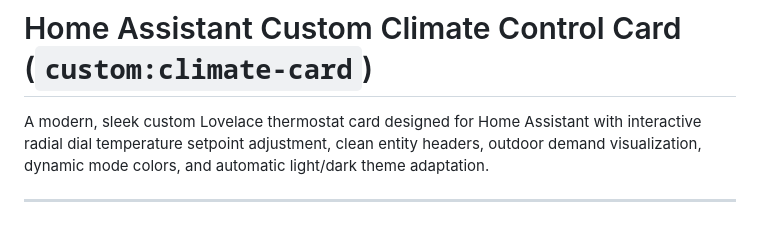
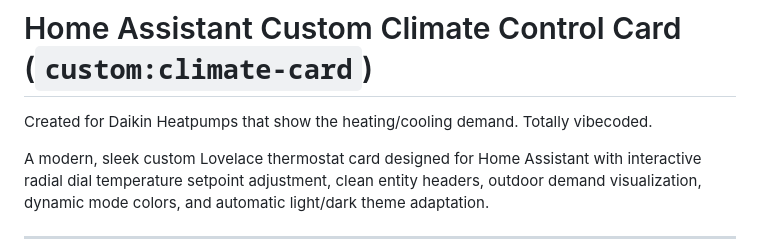
Before and after one commit to erwinvol/Climate-Card-Demand, a Markdown page: README.md, the part around the change. Rendered like a GitHub page; blank space fills up the shorter version.

Commit message:
Update README.md
Added purpose of card

```diff
--- a/README.md
+++ b/README.md
@@ -1,4 +1,6 @@
 # Home Assistant Custom Climate Control Card (`custom:climate-card`)
+
+Created for Daikin Heatpumps that show the heating/cooling demand. Totally vibecoded.
 
 A modern, sleek custom Lovelace thermostat card designed for Home Assistant with interactive radial dial temperature setpoint adjustment, clean entity headers, outdoor demand visualization, dynamic mode colors, and automatic light/dark theme adaptation.
 
```
